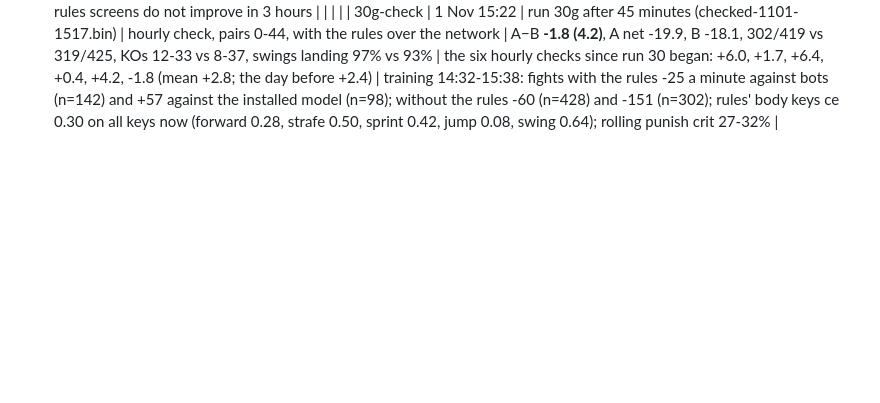
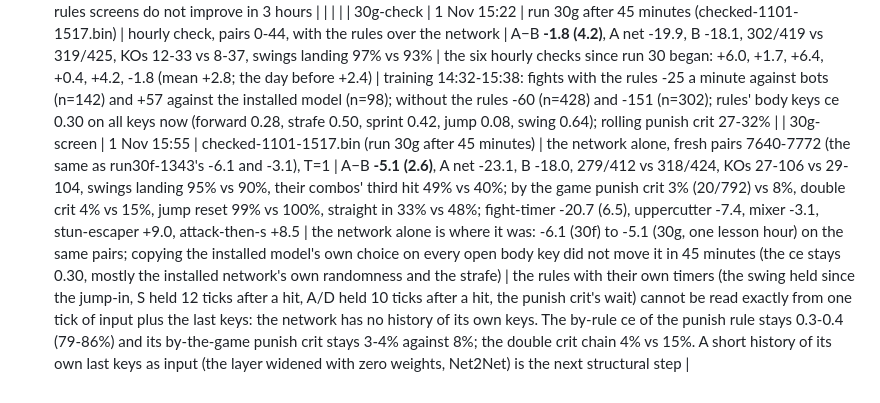
Before and after one commit to belubruh123/PPO-Minecraft-SwordPVP-AI, a Markdown page: EXPERIMENTS.md, the part around the change. GitHub-like rendering; blank space fills up the shorter version.

Commit message:
EXPERIMENTS: run 30g on the same fresh pairs -5.1 (2.6), unchanged
Co-Authored-By: Claude Sonnet 5.5 <noreply@anthropic.com>

```diff
--- a/EXPERIMENTS.md
+++ b/EXPERIMENTS.md
@@ -109,3 +109,4 @@ What was learned for sure:
 | 30f-fresh-norules-t05 | 1 Nov 14:27 | run30f-1343.bin without the rules at temperature 0.5 on all heads | the same fresh pairs 7640-7773 | A−B **-3.1 (2.7)** (-6.1 at temperature 1), A net -21.9 (-24.1), B -18.9 (-18.0), 285/412 vs 315/428, swings landing 94% vs 90%, their combos' third hit 46% vs 36%; by the game jump reset 99% (97%), punish crit 4% vs 7%, double crit 11% vs 16% | sharper play gives the network alone about +2 to +3 (inside the noise, in the direction expected: the rules it copies are exact and its sampling is not); a play-temperature file is supported by the real-fight session | hits at their combos (hits.csv, the two fresh screens): A jumps 79% (T=1) / 87% (T=0.5) of those ticks against B's 94-96%, presses S 18% / 13% against B's 3-4%, is on the ground 72% / 82% against 95%, and is hit in the air 376 / 244 times against B's 69 / 67: it plays a jumpier game than B at the ticks no rule presses |
 | 30g | 1 Nov 14:30 | run 30f (revert point run30g-revert-start.bin) | **In the fights without the rules every open body key is a lesson, with the installed model's own choice as the target** (not only the keys a rule pressed): ruledHeads = all open body heads in those fights, RULED_CE_TARGET 0.15 to 0.25, the rules'-key replay keeps one in four of the steps no rule had keys on. Why: until now the network alone copied the installed model only where a rule pressed (the camera aside); everywhere else its copying target was the frozen run 6 network's chances (ANCHOR_TO_BEST), so it kept run 6's jumpier style: at their combos' hits it jumps 79-87% against the installed model's 94-96%, presses S 13-18% against 3-4%, is on the ground 72-82% against 95% and is hit in the air 244-376 times against 67 (fresh pairs 7640+), and its fresh-pair score is -6.1 (-3.1 at temperature 0.5). Expected: it plays the installed model's game (the floor, A−B about 0 minus its copying error, plus its better aim); the budget loosens the pull once the cross-entropy is under 0.25 so that the damage can move it past. Watch: the no-rules screens (fresh pairs), hits in the air and S at combo hits (hits.csv by block), the by-head ce (will rise from 0.19 to about 0.3 first), the hourly checks with the rules (the overlay fights are not touched). Revert if the hourly checks with the rules fall under about -3 twice or the no-rules screens do not improve in 3 hours | | | |
 | 30g-check | 1 Nov 15:22 | run 30g after 45 minutes (checked-1101-1517.bin) | hourly check, pairs 0-44, with the rules over the network | A−B **-1.8 (4.2)**, A net -19.9, B -18.1, 302/419 vs 319/425, KOs 12-33 vs 8-37, swings landing 97% vs 93% | the six hourly checks since run 30 began: +6.0, +1.7, +6.4, +0.4, +4.2, -1.8 (mean +2.8; the day before +2.4) | training 14:32-15:38: fights with the rules -25 a minute against bots (n=142) and +57 against the installed model (n=98); without the rules -60 (n=428) and -151 (n=302); rules' body keys ce 0.30 on all keys now (forward 0.28, strafe 0.50, sprint 0.42, jump 0.08, swing 0.64); rolling punish crit 27-32% |
+| 30g-screen | 1 Nov 15:55 | checked-1101-1517.bin (run 30g after 45 minutes) | the network alone, fresh pairs 7640-7772 (the same as run30f-1343's -6.1 and -3.1), T=1 | A−B **-5.1 (2.6)**, A net -23.1, B -18.0, 279/412 vs 318/424, KOs 27-106 vs 29-104, swings landing 95% vs 90%, their combos' third hit 49% vs 40%; by the game punish crit 3% (20/792) vs 8%, double crit 4% vs 15%, jump reset 99% vs 100%, straight in 33% vs 48%; fight-timer -20.7 (6.5), uppercutter -7.4, mixer -3.1, stun-escaper +9.0, attack-then-s +8.5 | the network alone is where it was: -6.1 (30f) to -5.1 (30g, one lesson hour) on the same pairs; copying the installed model's own choice on every open body key did not move it in 45 minutes (the ce stays 0.30, mostly the installed network's own randomness and the strafe) | the rules with their own timers (the swing held since the jump-in, S held 12 ticks after a hit, A/D held 10 ticks after a hit, the punish crit's wait) cannot be read exactly from one tick of input plus the last keys: the network has no history of its own keys. The by-rule ce of the punish rule stays 0.3-0.4 (79-86%) and its by-the-game punish crit stays 3-4% against 8%; the double crit chain 4% vs 15%. A short history of its own last keys as input (the layer widened with zero weights, Net2Net) is the next structural step |
```
